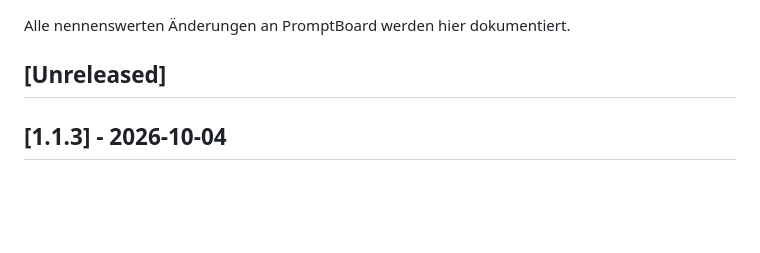
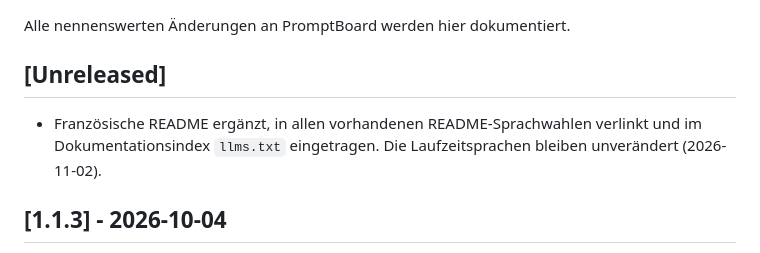
Before and after one commit to file-bricks/promptboard, a Markdown page: CHANGELOG.md, the part around the change. GitHub-like rendering; blank space fills up the shorter version.

Commit message:
docs: record French README and discovery integration

```diff
--- a/CHANGELOG.md
+++ b/CHANGELOG.md
@@ -3,6 +3,8 @@
 Alle nennenswerten Änderungen an PromptBoard werden hier dokumentiert.
 
 ## [Unreleased]
+
+- Französische README ergänzt, in allen vorhandenen README-Sprachwahlen verlinkt und im Dokumentationsindex `llms.txt` eingetragen. Die Laufzeitsprachen bleiben unverändert (2026-11-02).
 
 ## [1.1.3] - 2026-10-04
 
```
